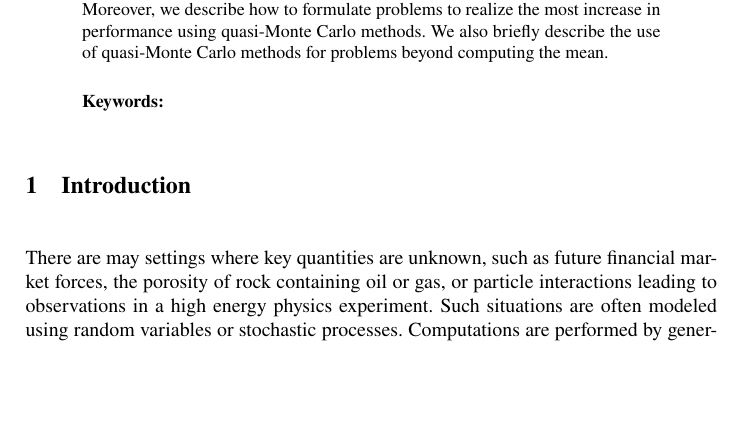
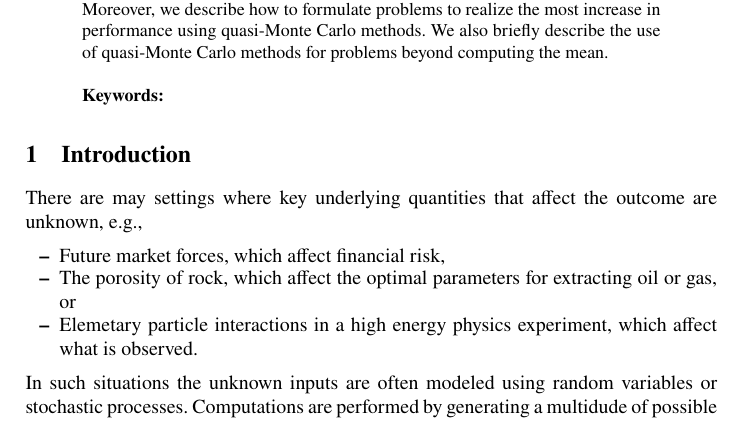
Before and after one commit to fjhickernell/MCQMC2024_Hickernell, a LaTeX document (HickernellMCQMC2024_QMCTutorial.tex): part of page 1 of 2, cut so that both start at the same text, the shorter picture padded with empty space. Compiled offline with pdfLaTeX; a LaTeX package or settings file that is missing is left out.

Commit message:
M2 Mac updates

```diff
--- a/HickernellMCQMC2024_QMCTutorial.tex
+++ b/HickernellMCQMC2024_QMCTutorial.tex
@@ -110,5 +110,11 @@ This tutorial describes  low discrepancy sequences  and their quality measures.
 \end{abstract}
 %
 \section{Introduction} \label{sec:intro}
-There are may settings where key quantities are unknown, such as future financial market forces, the porosity of rock containing oil or gas, or particle interactions leading to observations in a high energy physics experiment.   Such situations are often modeled using random variables or stochastic processes.  Computations are performed by generating a multidude of scenarios informed by the assumed probability distribution. One may then estimate the mean outcome, quantiles, and distributions.  This is the essence of the Monte Carlo method.
+There are may settings where key underlying quantities that affect the outcome are unknown, e.g.,
+\begin{itemize}
+	\item Future market forces, which affect financial risk,
+	\item The porosity of rock, which affect the optimal parameters for extracting oil or gas, or
+	\item Elemetary particle interactions in a high energy physics experiment, which affect what is observed.
+\end{itemize}
+In such situations the unknown inputs are often modeled using random variables or stochastic processes.  Computations are performed by generating a multidude of possible scenarios informed by the assumed probability distribution of the input. These are used to estimate the mean, quantiles, and/or probability distribution of the outcome.  This is the essence of the Monte Carlo method.
 
```
Also changed, not shown: HickernellMCQMC2024_QMCTutorial.tex (2 more changed lines).
